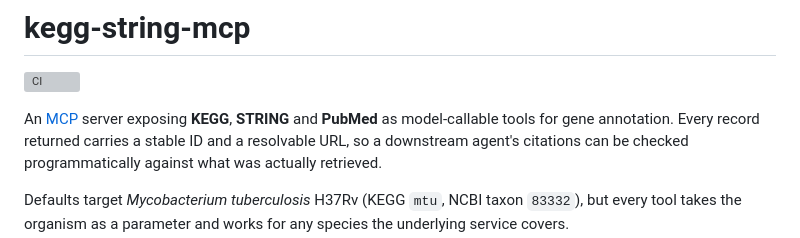
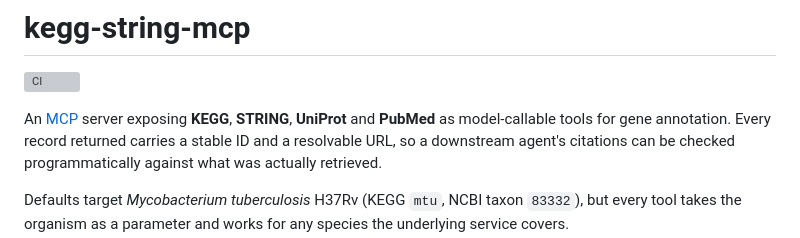
Before and after one commit to YaaOppong/kegg-string-mcp, a Markdown page: README.md, the part around the change. Drawn GitHub-style; grey boxes are pictures that could not be loaded.

Commit message:
Add UniProt to the README opening line

```diff
--- a/README.md
+++ b/README.md
@@ -2,7 +2,7 @@
 
 [![CI](https://github.com/YaaOppong/kegg-string-mcp/actions/workflows/ci.yml/badge.svg)](https://github.com/YaaOppong/kegg-string-mcp/actions/workflows/ci.yml)
 
-An [MCP](https://modelcontextprotocol.io) server exposing **KEGG**, **STRING** and
+An [MCP](https://modelcontextprotocol.io) server exposing **KEGG**, **STRING**, **UniProt** and
 **PubMed** as model-callable tools for gene annotation. Every record returned carries a
 stable ID and a resolvable URL, so a downstream agent's citations can be checked
 programmatically against what was actually retrieved.
```
